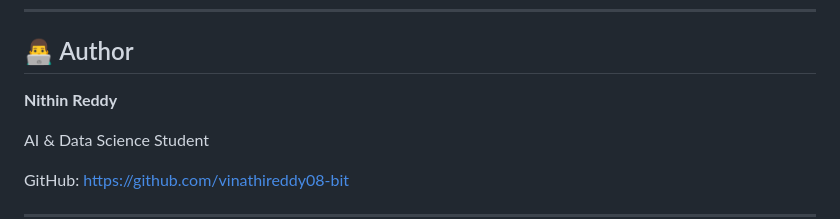
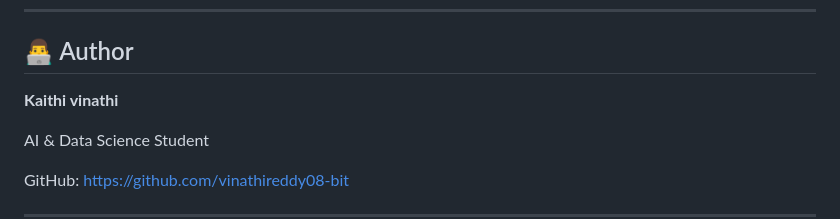
Before and after one commit to vinathireddy08-bit/AI-Enabled-Smart-City-Waste-Management-System, a Markdown page: README.md, the part around the change. Drawn GitHub-style.

Commit message:
Update author name in README.md

```diff
--- a/README.md
+++ b/README.md
@@ -175,7 +175,7 @@ https://ai-enabled-smart-city-waste-management.onrender.com/dashboard
 
 ## 👨‍💻 Author
 
-**Nithin Reddy**
+**Kaithi vinathi**
 
 AI & Data Science Student
 
```
